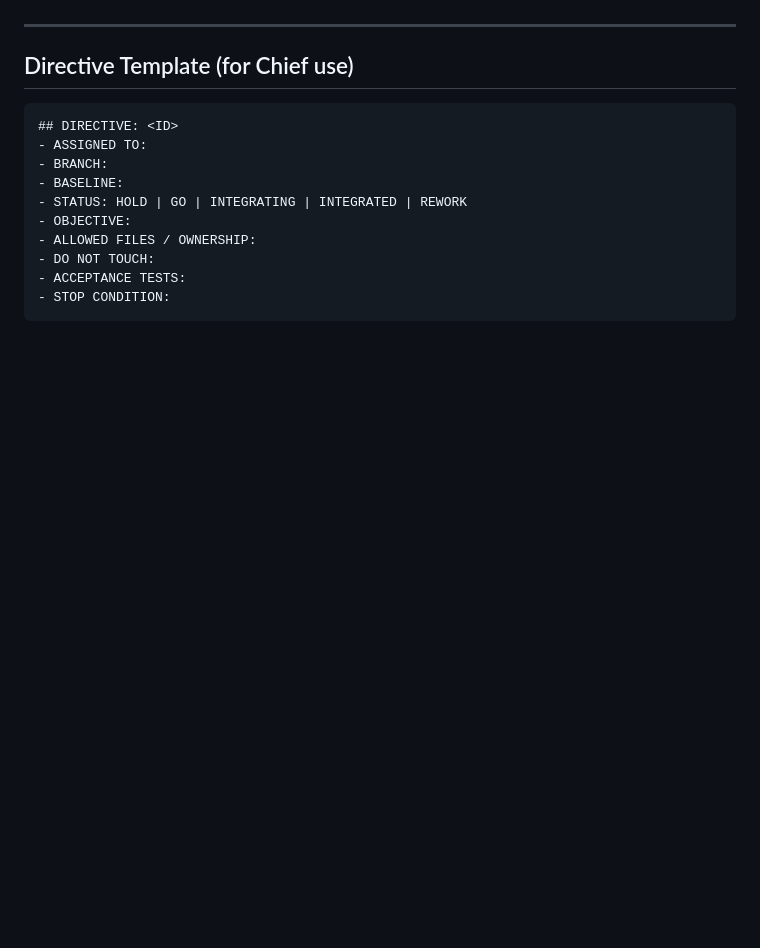
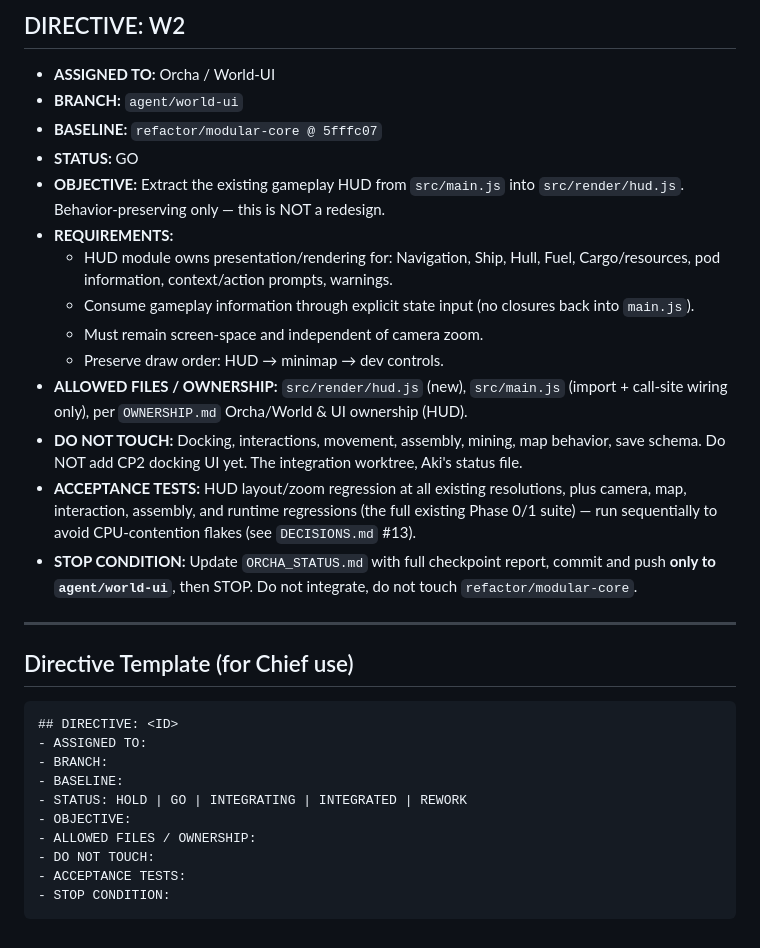
Before and after one commit to kiotdstudios/driftbound, a Markdown page: _dev/coordination/CHIEF_DIRECTIVES.md, the part around one of its changes. Rendered like a GitHub page; blank space fills up the shorter version.

```diff
--- a/_dev/coordination/CHIEF_DIRECTIVES.md
+++ b/_dev/coordination/CHIEF_DIRECTIVES.md
@@ -42,3 +78,18 @@ feature.
+## DIRECTIVE: W2
+- **ASSIGNED TO:** Orcha / World-UI
+- **BRANCH:** `agent/world-ui`
+- **BASELINE:** `refactor/modular-core @ 5fffc07`
+- **STATUS:** GO
+- **OBJECTIVE:** Extract the existing gameplay HUD from `src/main.js` into `src/render/hud.js`. Behavior-preserving only — this is NOT a redesign.
+- **REQUIREMENTS:**
+  - HUD module owns presentation/rendering for: Navigation, Ship, Hull, Fuel, Cargo/resources, pod information, context/action prompts, warnings.
+  - Consume gameplay information through explicit state input (no closures back into `main.js`).
+  - Must remain screen-space and independent of camera zoom.
+  - Preserve draw order: HUD → minimap → dev controls.
+- **ALLOWED FILES / OWNERSHIP:** `src/render/hud.js` (new), `src/main.js` (import + call-site wiring only), per `OWNERSHIP.md` Orcha/World & UI ownership (HUD).
+- **DO NOT TOUCH:** Docking, interactions, movement, assembly, mining, map behavior, save schema. Do NOT add CP2 docking UI yet. The integration worktree, Aki's status file.
+- **ACCEPTANCE TESTS:** HUD layout/zoom regression at all existing resolutions, plus camera, map, interaction, assembly, and runtime regressions (the full existing Phase 0/1 suite) — run sequentially to avoid CPU-contention flakes (see `DECISIONS.md` #13).
+- **STOP CONDITION:** Update `ORCHA_STATUS.md` with full checkpoint report, commit and push **only to `agent/world-ui`**, then STOP. Do not integrate, do not touch `refactor/modular-core`.
 
 ---
 
```
Also changed, not shown: other parts of _dev/coordination/CHIEF_DIRECTIVES.md (+37 -1 lines), _dev/coordination/PROJECT_STATUS.md (+22 -16 lines).
